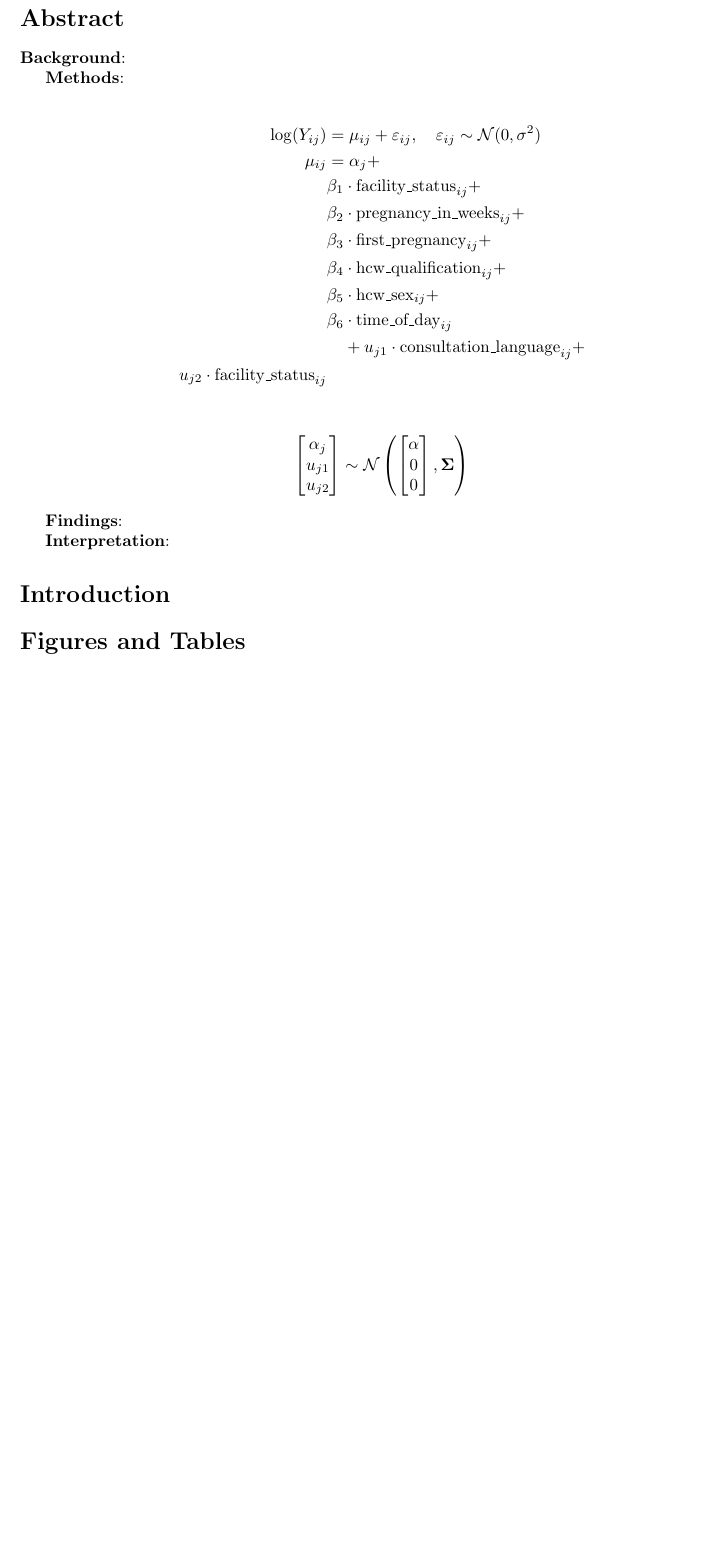
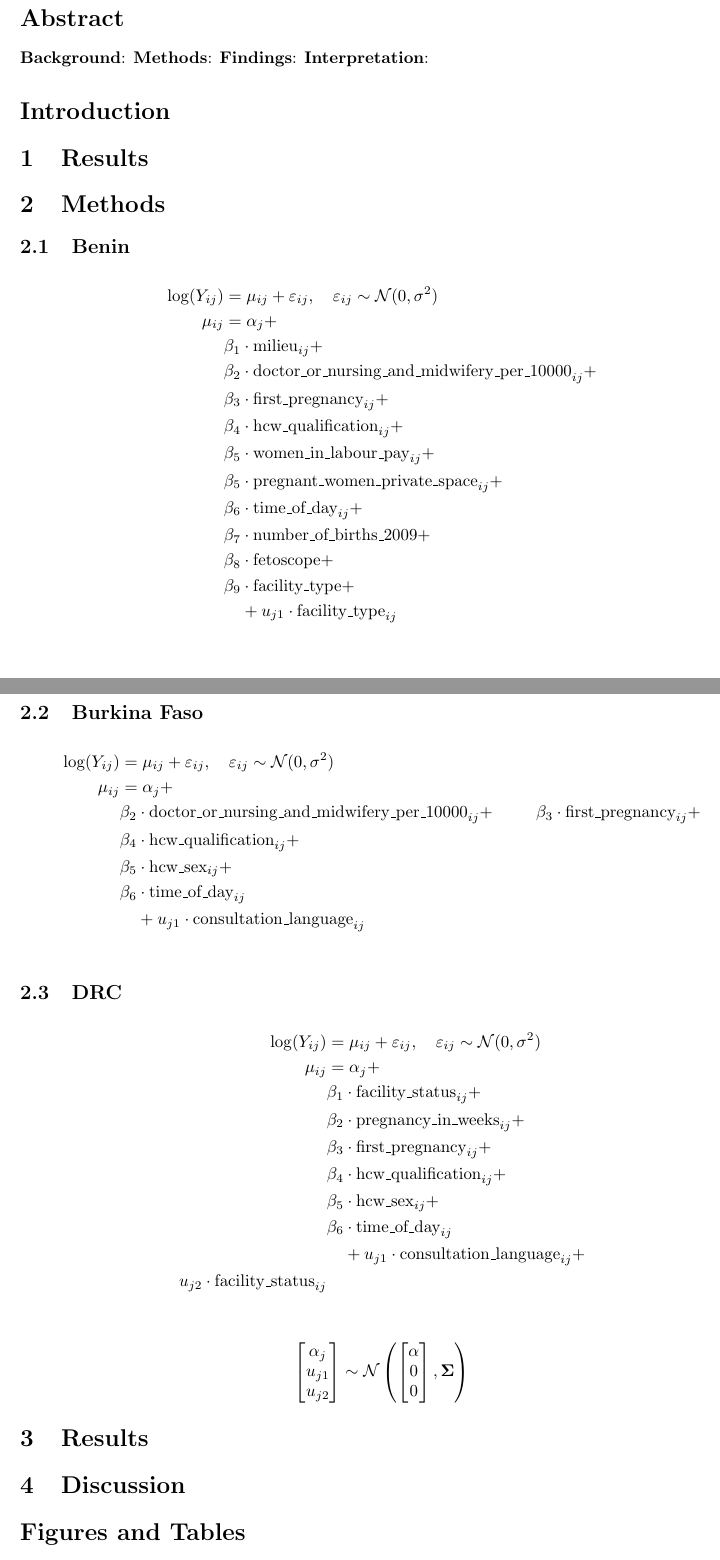
Before and after one commit to mrc-ide/contents-of-care, a LaTeX document (src/coc-summary/main.tex): part of page 2 of 8 before the commit and two parts of pages 2 and 3 of 10 after it, the two joined at a grey line, cut so that both start at the same text, the shorter picture padded with empty space. Compiled offline with pdfLaTeX.

Commit message:
DRC 2015 Health Facility survey

```diff
--- a/src/coc-summary/main.tex
+++ b/src/coc-summary/main.tex
@@ -32,9 +32,46 @@
 \maketitle
 \section*{Abstract}
 \textbf{Background}:
+\textbf{Methods}:
+\textbf{Findings}:
+\textbf{Interpretation}:
 
-\textbf{Methods}:
+\section*{Introduction}
+\section{Results}
+\section{Methods}
 
+\subsection{Benin}
+\begin{align*}
+  \log(Y_{ij}) &= \mu_{ij} + \varepsilon_{ij}, \quad \varepsilon_{ij} \sim \mathcal{N}(0, \sigma^2) \\
+  \mu_{ij} &= \alpha_j + \\
+  & \beta_1 \cdot \text{milieu}_{ij} + \\
+  & \beta_2 \cdot \text{doctor\_or\_nursing\_and\_midwifery\_per\_10000}_{ij} + \\
+  & \beta_3 \cdot \text{first\_pregnancy}_{ij} + \\
+  & \beta_4 \cdot \text{hcw\_qualification}_{ij} + \\
+  & \beta_5 \cdot \text{women\_in\_labour\_pay}_{ij} + \\
+  & \beta_5 \cdot \text{pregnant\_women\_private\_space}_{ij} + \\
+  & \beta_6 \cdot \text{time\_of\_day}_{ij} + \\
+  & \beta_7 \cdot \text{number\_of\_births\_2009} + \\
+  & \beta_8 \cdot \text{fetoscope} + \\
+  & \beta_9 \cdot \text{facility\_type} + \\
+  &\quad + u_{j1} \cdot \text{facility\_type}_{ij}  \\
+\end{align*}
+
+\subsection{Burkina Faso}
+
+\begin{align*}
+  \log(Y_{ij}) &= \mu_{ij} + \varepsilon_{ij}, \quad \varepsilon_{ij} \sim \mathcal{N}(0, \sigma^2) \\
+  \mu_{ij} &= \alpha_j + \\
+  & \beta_2 \cdot \text{doctor\_or\_nursing\_and\_midwifery\_per\_10000}_{ij} +
+  & \beta_3 \cdot \text{first\_pregnancy}_{ij} + \\
+  & \beta_4 \cdot \text{hcw\_qualification}_{ij} + \\
+  & \beta_5 \cdot \text{hcw\_sex}_{ij} + \\
+  & \beta_6 \cdot \text{time\_of\_day}_{ij} \\
+  &\quad + u_{j1} \cdot \text{consultation\_language}_{ij} \\
+\end{align*}
+
+
+\subsection{DRC}
 \begin{align*}
   \log(Y_{ij}) &= \mu_{ij} + \varepsilon_{ij}, \quad \varepsilon_{ij} \sim \mathcal{N}(0, \sigma^2) \\
   \mu_{ij} &= \alpha_j + \\
@@ -67,11 +104,8 @@
   \right)
 \end{align*}
 
-\textbf{Findings}:
-
-\textbf{Interpretation}:
-
-\section*{Introduction}
+\section{Results}
+\section{Discussion}
 \section*{Figures and Tables}
 \begin{table}[ht]
 \centering
```
Also changed, not shown: src/coc-summary/main.tex (26 more changed lines), 4 other files.
